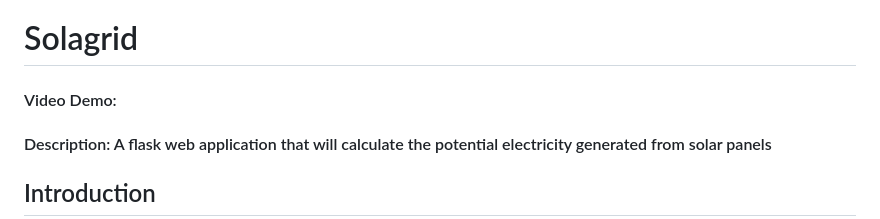
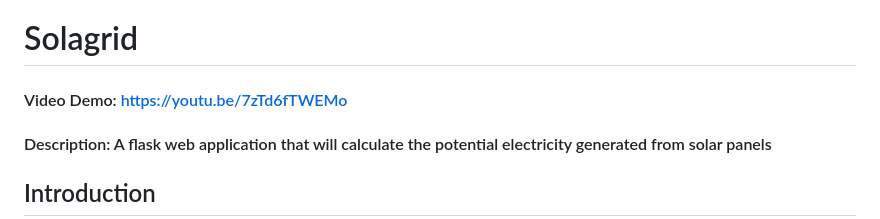
Before and after one commit to MikesCS50/CS50_Final_Project, a Markdown page: README.md, the part around the change. Drawn GitHub-style.

```diff
--- a/README.md
+++ b/README.md
@@ -1,5 +1,5 @@
 # Solagrid
-#### Video Demo:
+#### Video Demo: https://youtu.be/7zTd6fTWEMo
 #### Description: A flask web application that will calculate the potential electricity generated from solar panels
 
 ## Introduction
```
